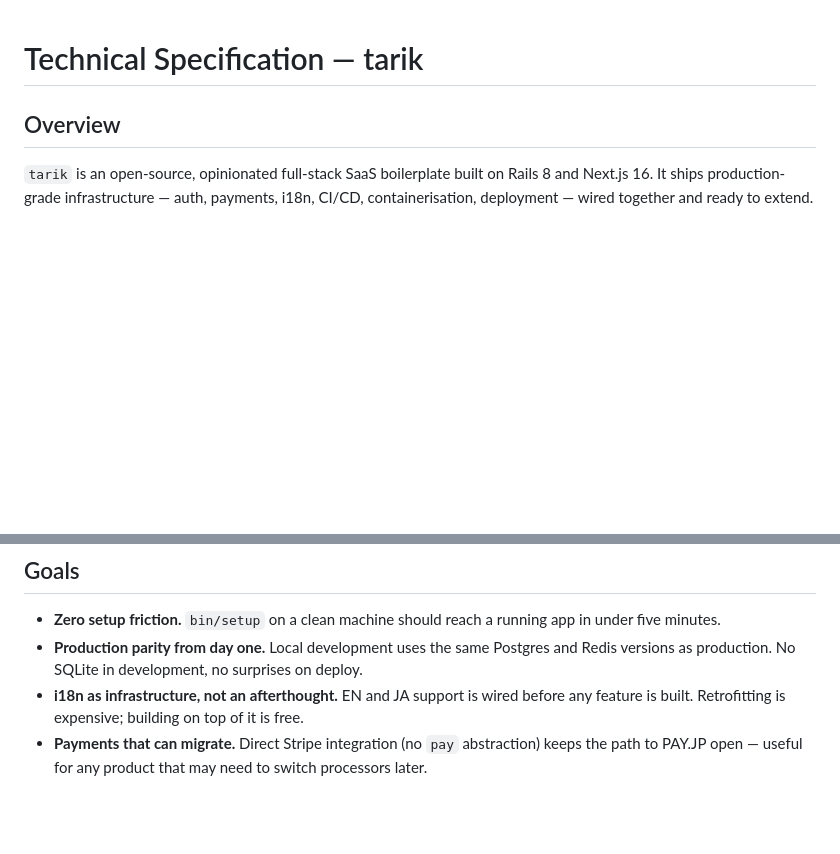
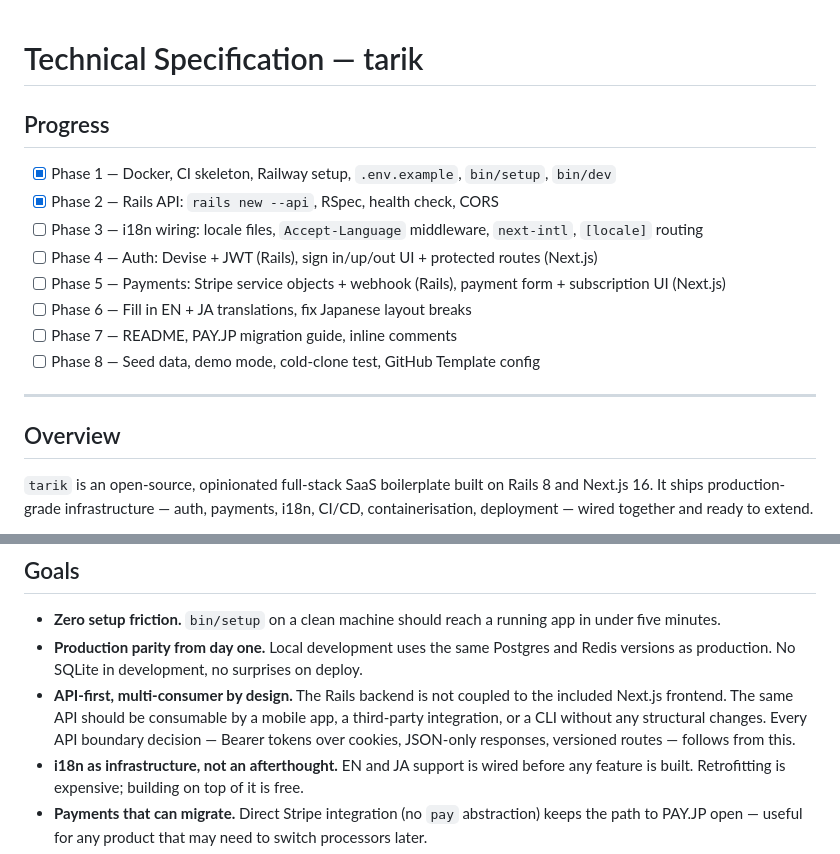
Before and after one commit to chairulakmal/tarik, a Markdown page: SPEC.md, 2 parts joined by grey strips. GitHub-like rendering; blank space fills up the shorter version.

```diff
--- a/SPEC.md
+++ b/SPEC.md
@@ -1,4 +1,17 @@
 # Technical Specification — tarik
+
+## Progress
+
+- [x] Phase 1 — Docker, CI skeleton, Railway setup, `.env.example`, `bin/setup`, `bin/dev`
+- [x] Phase 2 — Rails API: `rails new --api`, RSpec, health check, CORS
+- [ ] Phase 3 — i18n wiring: locale files, `Accept-Language` middleware, `next-intl`, `[locale]` routing
+- [ ] Phase 4 — Auth: Devise + JWT (Rails), sign in/up/out UI + protected routes (Next.js)
+- [ ] Phase 5 — Payments: Stripe service objects + webhook (Rails), payment form + subscription UI (Next.js)
+- [ ] Phase 6 — Fill in EN + JA translations, fix Japanese layout breaks
+- [ ] Phase 7 — README, PAY.JP migration guide, inline comments
+- [ ] Phase 8 — Seed data, demo mode, cold-clone test, GitHub Template config
+
+---
 
 ## Overview
 
@@ -12,6 +25,7 @@ The goal is a clean starting point that a small team or solo developer can fork,
 
 - **Zero setup friction.** `bin/setup` on a clean machine should reach a running app in under five minutes.
 - **Production parity from day one.** Local development uses the same Postgres and Redis versions as production. No SQLite in development, no surprises on deploy.
+- **API-first, multi-consumer by design.** The Rails backend is not coupled to the included Next.js frontend. The same API should be consumable by a mobile app, a third-party integration, or a CLI without any structural changes. Every API boundary decision — Bearer tokens over cookies, JSON-only responses, versioned routes — follows from this.
 - **i18n as infrastructure, not an afterthought.** EN and JA support is wired before any feature is built. Retrofitting is expensive; building on top of it is free.
 - **Payments that can migrate.** Direct Stripe integration (no `pay` abstraction) keeps the path to PAY.JP open — useful for any product that may need to switch processors later.
 - **Readable over clever.** A developer unfamiliar with this codebase should be able to understand any file without project-specific context. No meta-programming without a strong reason.
```
Also changed, not shown: CLAUDE.md (+8 -8 lines), README.md (+12 -0 lines).
